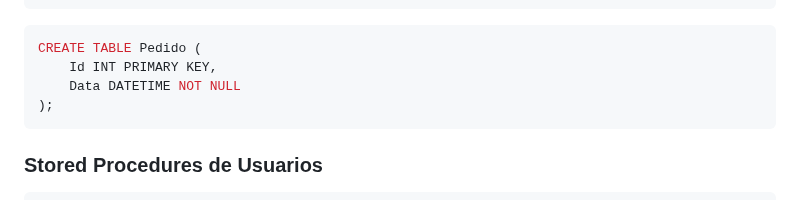
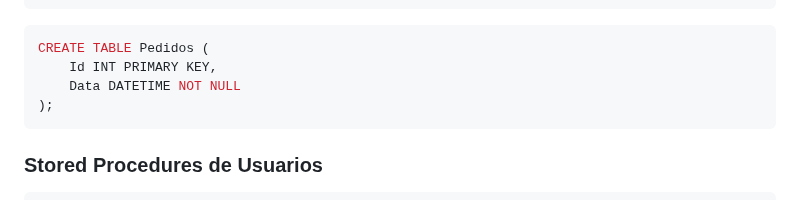
Before and after one commit to ConfuseKarma/EC5-LP1_N1_2bi, a Markdown page: EstruturaDB.md, the part around the change. Drawn GitHub-style.

````diff
--- a/EstruturaDB.md
+++ b/EstruturaDB.md
@@ -39,7 +39,7 @@ CREATE TABLE PedidoItem (
 ```
 
 ```sql
-CREATE TABLE Pedido (
+CREATE TABLE Pedidos (
     Id INT PRIMARY KEY,
     Data DATETIME NOT NULL
 );
````
